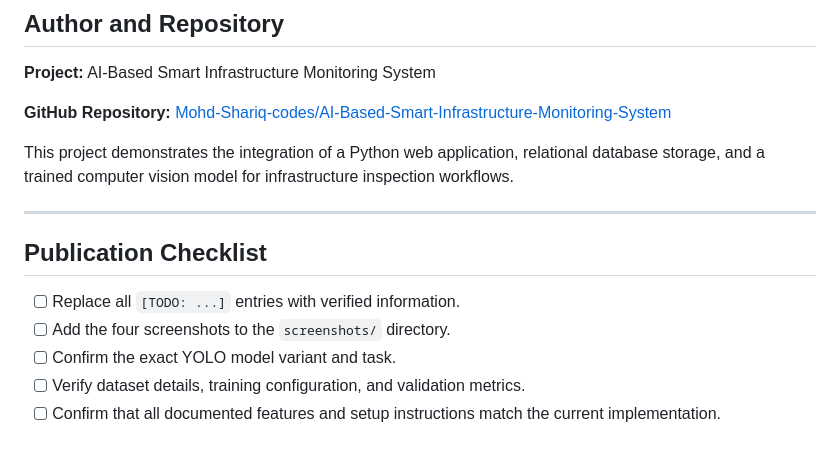
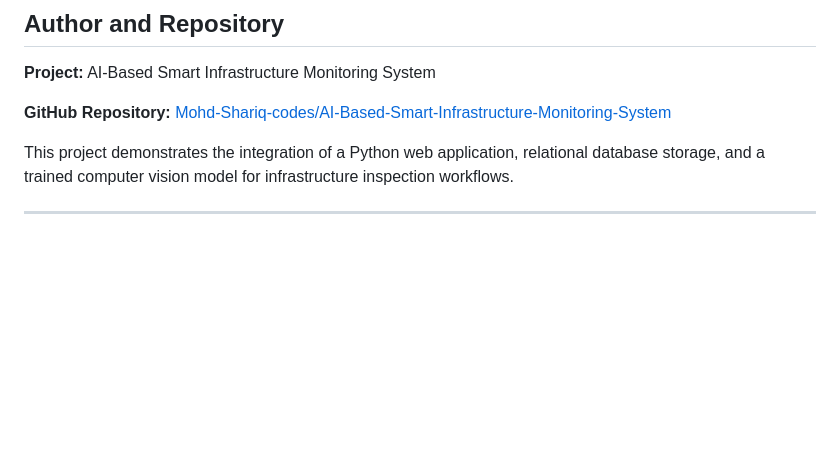
Before and after one commit to Mohd-Shariq-codes/AI-Based-Smart-Infrastructure-Monitoring-System, a Markdown page: README.md, the part around the change. Drawn GitHub-style; blank space fills up the shorter version.

```diff
--- a/README.md
+++ b/README.md
@@ -373,11 +373,3 @@ Potential future development work includes:
 This project demonstrates the integration of a Python web application, relational database storage, and a trained computer vision model for infrastructure inspection workflows.
 
 ---
-
-## Publication Checklist
-
-- [ ] Replace all `[TODO: ...]` entries with verified information.
-- [ ] Add the four screenshots to the `screenshots/` directory.
-- [ ] Confirm the exact YOLO model variant and task.
-- [ ] Verify dataset details, training configuration, and validation metrics.
-- [ ] Confirm that all documented features and setup instructions match the current implementation.
```
